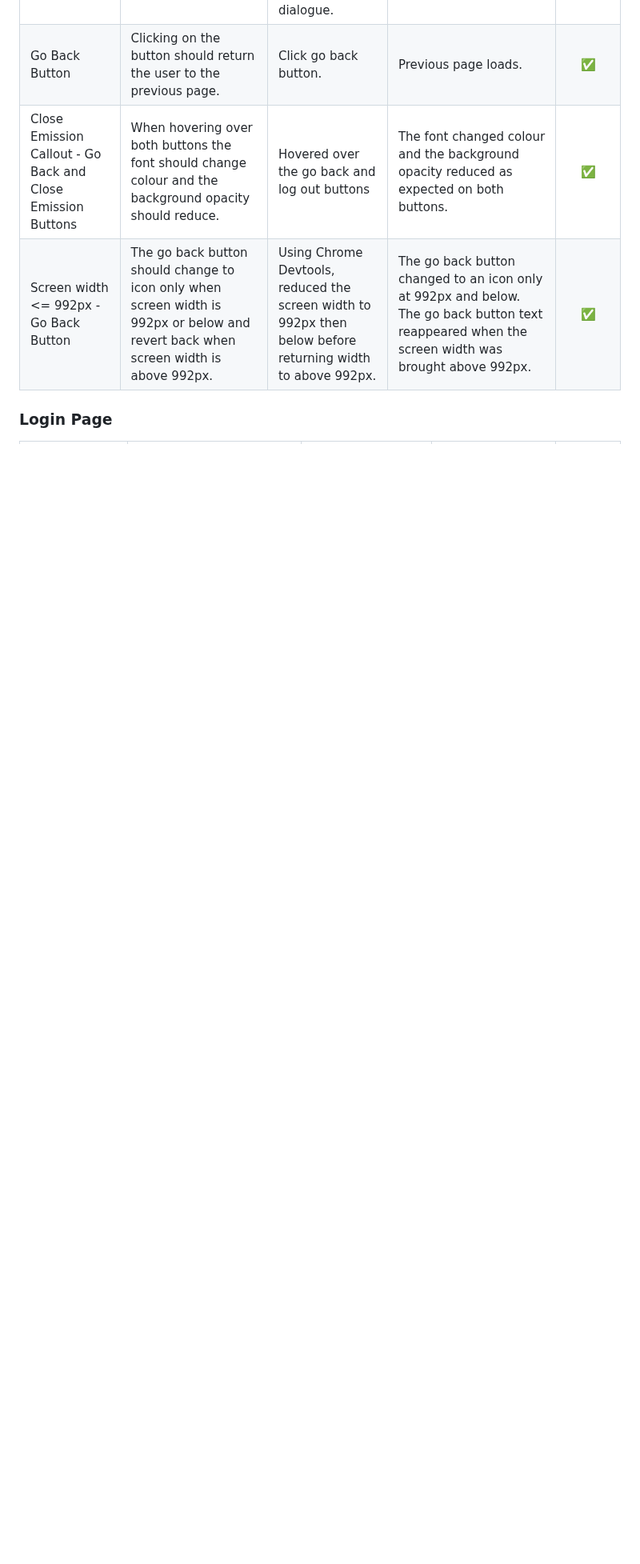
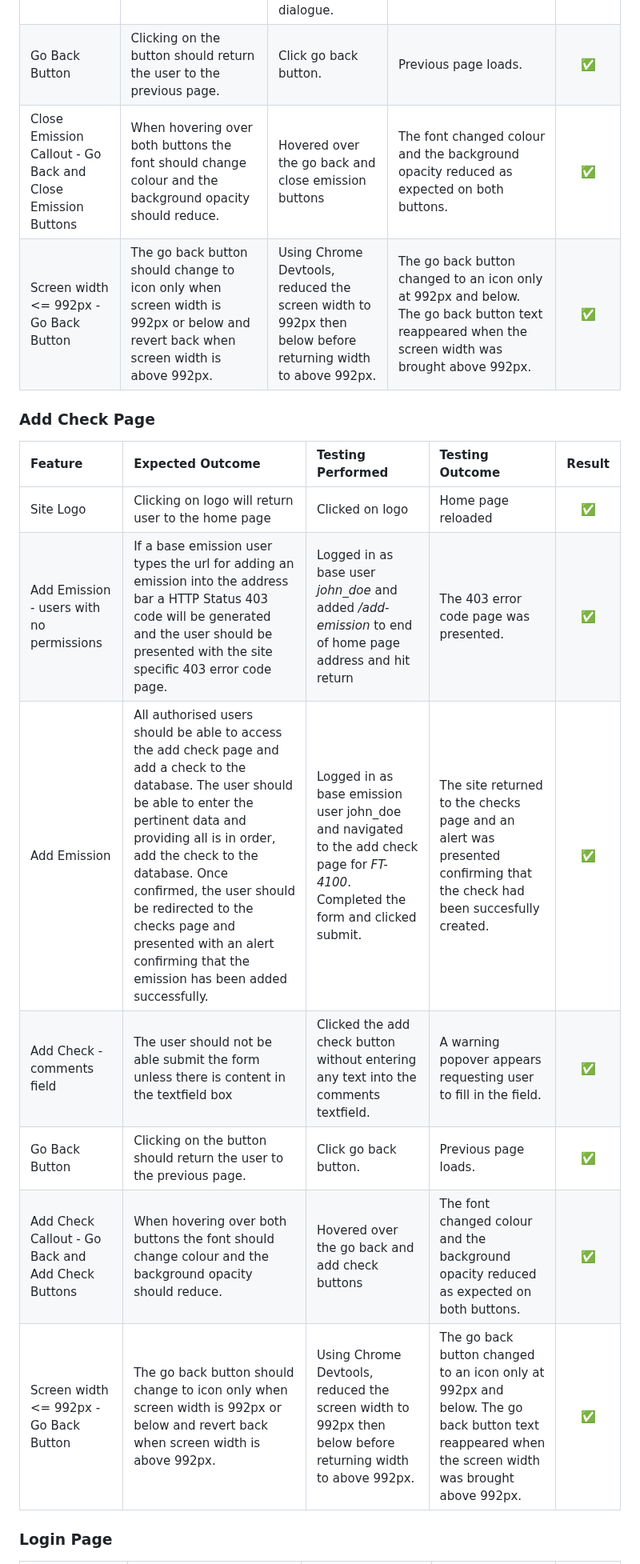
Before and after one commit to johnamdickson/portfolio-project-4, a Markdown page: TESTING.md, the part around one of its changes. Shown at 80% size. Rendered like a GitHub page; blank space fills up the shorter version.

Commit message:
docs: update with add check page manual testing

```diff
--- a/TESTING.md
+++ b/TESTING.md
@@ -370,8 +374,20 @@ Add Emission - latitude field| The number entered must be between -180 and 180.|
 |Close Emission - users with permissions| If the user is an emission admin or superuser then they should be able to access the close emission page and close out the emission. The user should be presented with a dialogue box to confirm that the emission is to be closed out. Once confirmed, the user should be redirected to the emissions page and presented with an alert confirming that the emission has been closed.|Logged in as superuser and clicked Close Emission button for *P-9150*. Confirmation dialogue appeared clicked OK| The site returned to the emissions page and an alert was presented confirming that the emission had been closed. Navigated to admin site and reopened *P-9150* and then logged out of app. Logged back in as emission_admin user *jane_smith* and performed the same operations as above (with the exception of accessing the admin site) and got the same results.|✅|
 |Close Out Comments|The user should not be able submit the form unless there is content in the textfield box|Clicked the Close Emission button without entering any text into the close out comments textfield and then clicked OK in the resulting confirmation dialogue.|A warning popover appears fills in the field.|✅|
 |Go Back Button|Clicking on the button should return the user to the previous page.|Click go back button.|Previous page loads.|✅|
-|Close Emission Callout - Go Back and Close Emission Buttons|When hovering over both buttons the font should change colour and the background opacity should reduce.|Hovered over the go back and log out buttons|The font changed colour and the background opacity reduced as expected on both buttons.|✅|
+|Close Emission Callout - Go Back and Close Emission Buttons|When hovering over both buttons the font should change colour and the background opacity should reduce.|Hovered over the go back and close emission buttons|The font changed colour and the background opacity reduced as expected on both buttons.|✅|
 |Screen width <= 992px - Go Back Button|The go back button should change to icon only when screen width is 992px or below and revert back when screen width is above 992px. |Using Chrome Devtools, reduced the screen width to 992px then below before returning width to above 992px.|The go back button changed to an icon only at 992px and below. The go back button text reappeared when the screen width was brought above 992px.|✅|
+
+### Add Check Page
+ **Feature** | **Expected Outcome** | **Testing Performed** | **Testing Outcome** | **Result** |
+|:-----|:------|:------|:-----|:------:|
+|Site Logo|Clicking on logo will return user to the home page|Clicked on logo|Home page reloaded|✅|
+|Add Emission - users with no permissions|If a base emission user types the url for adding an emission into the address bar a HTTP Status 403 code will be generated and the user should be presented with the site specific 403 error code page.|Logged in as base user *john_doe* and added */add-emission* to end of home page address and hit return|The 403 error code page was presented.|✅|
+|Add Emission| All authorised users should be able to access the add check page and add a check to the database. The user should be able to enter the pertinent data and providing all is in order, add the check to the database. Once confirmed, the user should be redirected to the checks page and presented with an alert confirming that the emission has been added successfully.|Logged in as base emission user john_doe and navigated to the add check page for *FT-4100*. Completed the form and clicked submit.| The site returned to the checks page and an alert was presented confirming that the check had been succesfully created.|✅|
+Add Check - comments field|The user should not be able submit the form unless there is content in the textfield box|Clicked the add check button without entering any text into the comments textfield.|A warning popover appears requesting user to fill in the field.|✅|
+|Go Back Button|Clicking on the button should return the user to the previous page.|Click go back button.|Previous page loads.|✅|
+|Add Check Callout - Go Back and Add Check Buttons|When hovering over both buttons the font should change colour and the background opacity should reduce.|Hovered over the go back and add check buttons|The font changed colour and the background opacity reduced as expected on both buttons.|✅|
+|Screen width <= 992px - Go Back Button|The go back button should change to icon only when screen width is 992px or below and revert back when screen width is above 992px. |Using Chrome Devtools, reduced the screen width to 992px then below before returning width to above 992px.|The go back button changed to an icon only at 992px and below. The go back button text reappeared when the screen width was brought above 992px.|✅|
+
 
 ### Login Page
 
```
Also changed, not shown: other parts of TESTING.md (+6 -2 lines).
